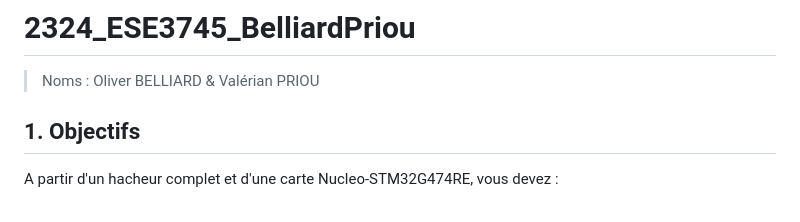
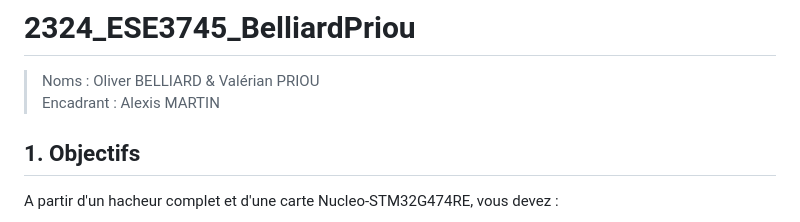
Before and after one commit to OliverBELLIARD/2324_ESE3745_BelliardPriou, a Markdown page: README.md, the part around the change. GitHub-like rendering.

```diff
--- a/README.md
+++ b/README.md
@@ -1,5 +1,6 @@
 # 2324_ESE3745_BelliardPriou
 > Noms : Oliver BELLIARD & Valérian PRIOU
+> Encadrant : Alexis MARTIN
 
 ## 1. Objectifs
 A partir d'un hacheur complet et d'une carte Nucleo-STM32G474RE, vous devez :
```
